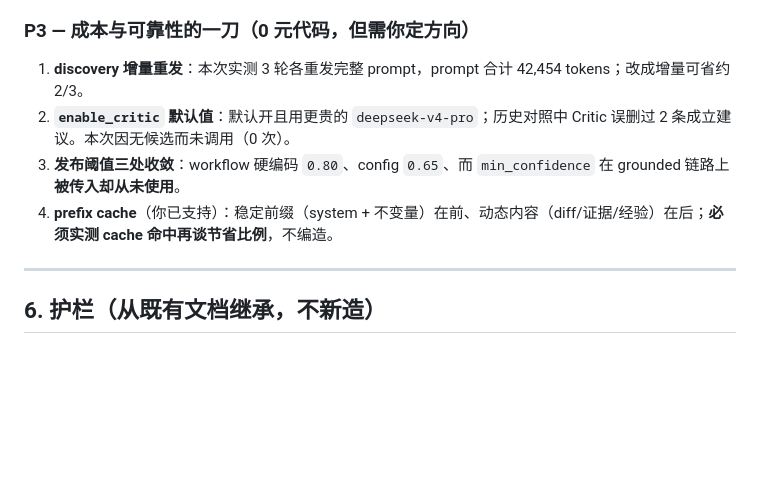
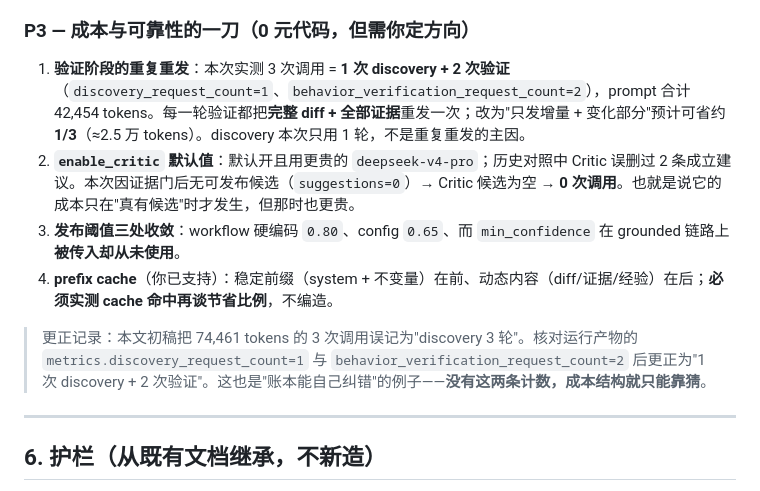
Before and after one commit to HelicasECoode42/ai-pr-review, a Markdown page: docs/self-improving-plan.md, the part around the change. Rendered like a GitHub page; blank space fills up the shorter version.

Commit message:
docs(learning): correct the call breakdown in the self-improving plan
The first draft read the three recorded model calls as three discovery rounds.
The run's own counters say discovery_request_count=1 and
behavior_verification_request_count=2, so the cost came from two verification
rounds each re-sending the whole diff and evidence, not from a discovery loop.
The saving estimate for incremental re-sending drops from two-thirds to about
one-third, and the correction is recorded in the document.

```diff
--- a/docs/self-improving-plan.md
+++ b/docs/self-improving-plan.md
@@ -160,10 +160,12 @@
 
 ### P3 — 成本与可靠性的一刀（0 元代码，但需你定方向）
 
-1. **discovery 增量重发**：本次实测 3 轮各重发完整 prompt，prompt 合计 42,454 tokens；改成增量可省约 2/3。
-2. **`enable_critic` 默认值**：默认开且用更贵的 `deepseek-v4-pro`；历史对照中 Critic 误删过 2 条成立建议。本次因无候选而未调用（0 次）。
+1. **验证阶段的重复重发**：本次实测 3 次调用 = **1 次 discovery + 2 次验证**（`discovery_request_count=1`、`behavior_verification_request_count=2`），prompt 合计 42,454 tokens。每一轮验证都把**完整 diff + 全部证据**重发一次；改为"只发增量 + 变化部分"预计可省约 **1/3**（≈2.5 万 tokens）。discovery 本次只用 1 轮，不是重复重发的主因。
+2. **`enable_critic` 默认值**：默认开且用更贵的 `deepseek-v4-pro`；历史对照中 Critic 误删过 2 条成立建议。本次因证据门后无可发布候选（`suggestions=0`）→ Critic 候选为空 → **0 次调用**。也就是说它的成本只在"真有候选"时才发生，但那时也更贵。
 3. **发布阈值三处收敛**：workflow 硬编码 `0.80`、config `0.65`、而 `min_confidence` 在 grounded 链路上**被传入却从未使用**。
 4. **prefix cache**（你已支持）：稳定前缀（system + 不变量）在前、动态内容（diff/证据/经验）在后；**必须实测 cache 命中再谈节省比例**，不编造。
+
+> 更正记录：本文初稿把 74,461 tokens 的 3 次调用误记为"discovery 3 轮"。核对运行产物的 `metrics.discovery_request_count=1` 与 `behavior_verification_request_count=2` 后更正为"1 次 discovery + 2 次验证"。这也是"账本能自己纠错"的例子——**没有这两条计数，成本结构就只能靠猜**。
 
 ---
 
```
